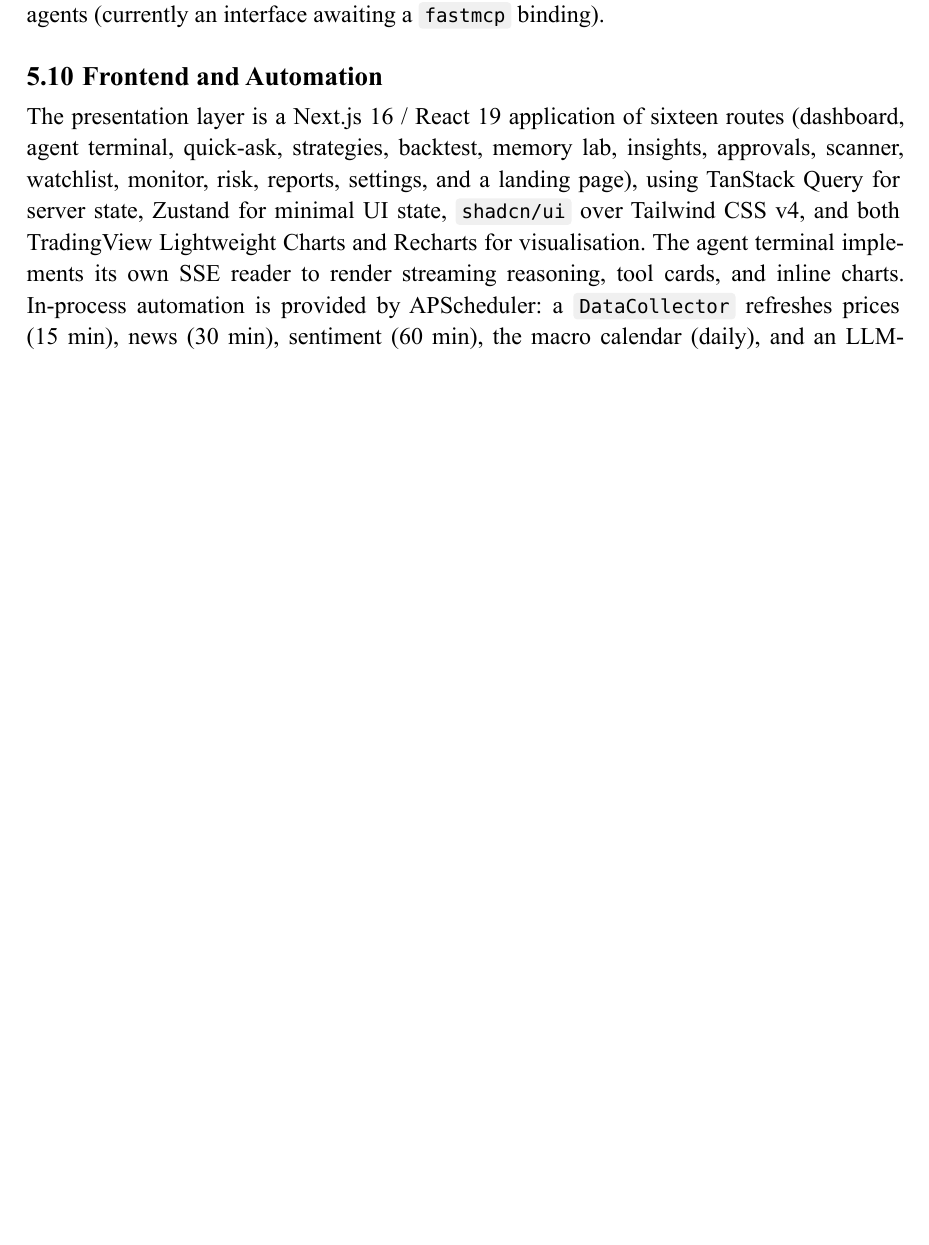
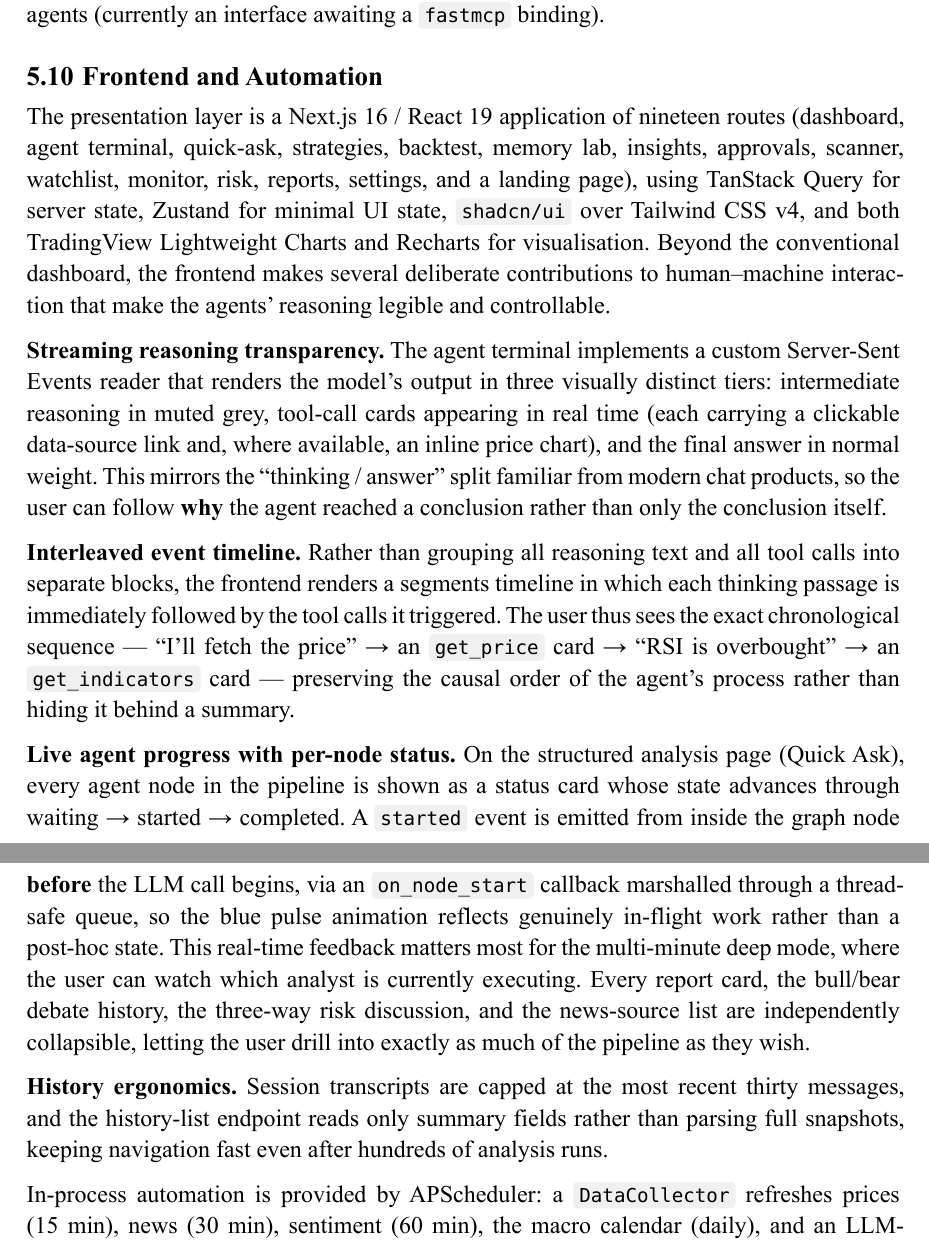
Before and after one commit to KaiOnCode/QuanTable, a Typst document (reports/final-report/report.typ): part of page 26 of 36 before the commit and two parts of pages 26 and 27 of 37 after it, the two joined at a grey line, cut so that both start at the same text, the shorter picture padded with empty space. The pictures show the PDF file reports/final-report/report.pdf that the author committed with the source.

Commit message:
添加了前端可视化的工程细节以及数据源集成的工程细节。

```diff
--- a/reports/final-report/report.typ
+++ b/reports/final-report/report.typ
@@ -695,7 +697,17 @@
 
 == Frontend and Automation
 
-The presentation layer is a Next.js 16 / React 19 application of sixteen routes (dashboard, agent terminal, quick-ask, strategies, backtest, memory lab, insights, approvals, scanner, watchlist, monitor, risk, reports, settings, and a landing page), using TanStack Query for server state, Zustand for minimal UI state, `shadcn/ui` over Tailwind CSS v4, and both TradingView Lightweight Charts and Recharts for visualisation. The agent terminal implements its own SSE reader to render streaming reasoning, tool cards, and inline charts. In-process automation is provided by APScheduler: a `DataCollector` refreshes prices (15 min), news (30 min), sentiment (60 min), the macro calendar (daily), and an LLM-driven ticker-discovery pool (every 4 h); a `MonitorRunner` executes user monitors; and a `MorningBriefRunner` generates a daily market brief on weekday mornings.
+The presentation layer is a Next.js 16 / React 19 application of nineteen routes (dashboard, agent terminal, quick-ask, strategies, backtest, memory lab, insights, approvals, scanner, watchlist, monitor, risk, reports, settings, and a landing page), using TanStack Query for server state, Zustand for minimal UI state, `shadcn/ui` over Tailwind CSS v4, and both TradingView Lightweight Charts and Recharts for visualisation. Beyond the conventional dashboard, the frontend makes several deliberate contributions to human–machine interaction that make the agents' reasoning legible and controllable.
+
+*Streaming reasoning transparency.* The agent terminal implements a custom Server-Sent Events reader that renders the model's output in three visually distinct tiers: intermediate reasoning in muted grey, tool-call cards appearing in real time (each carrying a clickable data-source link and, where available, an inline price chart), and the final answer in normal weight. This mirrors the "thinking / answer" split familiar from modern chat products, so the user can follow *why* the agent reached a conclusion rather than only the conclusion itself.
+
+*Interleaved event timeline.* Rather than grouping all reasoning text and all tool calls into separate blocks, the frontend renders a segments timeline in which each thinking passage is immediately followed by the tool calls it triggered. The user thus sees the exact chronological sequence — "I'll fetch the price" → an `get_price` card → "RSI is overbought" → an `get_indicators` card — preserving the causal order of the agent's process rather than hiding it behind a summary.
+
+*Live agent progress with per-node status.* On the structured analysis page (Quick Ask), every agent node in the pipeline is shown as a status card whose state advances through waiting → started → completed. A `started` event is emitted from inside the graph node *before* the LLM call begins, via an `on_node_start` callback marshalled through a thread-safe queue, so the blue pulse animation reflects genuinely in-flight work rather than a post-hoc state. This real-time feedback matters most for the multi-minute deep mode, where the user can watch which analyst is currently executing. Every report card, the bull/bear debate history, the three-way risk discussion, and the news-source list are independently collapsible, letting the user drill into exactly as much of the pipeline as they wish.
+
+*History ergonomics.* Session transcripts are capped at the most recent thirty messages, and the history-list endpoint reads only summary fields rather than parsing full snapshots, keeping navigation fast even after hundreds of analysis runs.
+
+In-process automation is provided by APScheduler: a `DataCollector` refreshes prices (15 min), news (30 min), sentiment (60 min), the macro calendar (daily), and an LLM-driven ticker-discovery pool (every 4 h); a `MonitorRunner` executes user monitors; and a `MorningBriefRunner` generates a daily market brief on weekday mornings.
 
 == A Worked Example: End-to-End Interactive Analysis
 
```
Also changed, not shown: reports/final-report/report.pdf, reports/final-report/report.typ (2 more changed lines).
